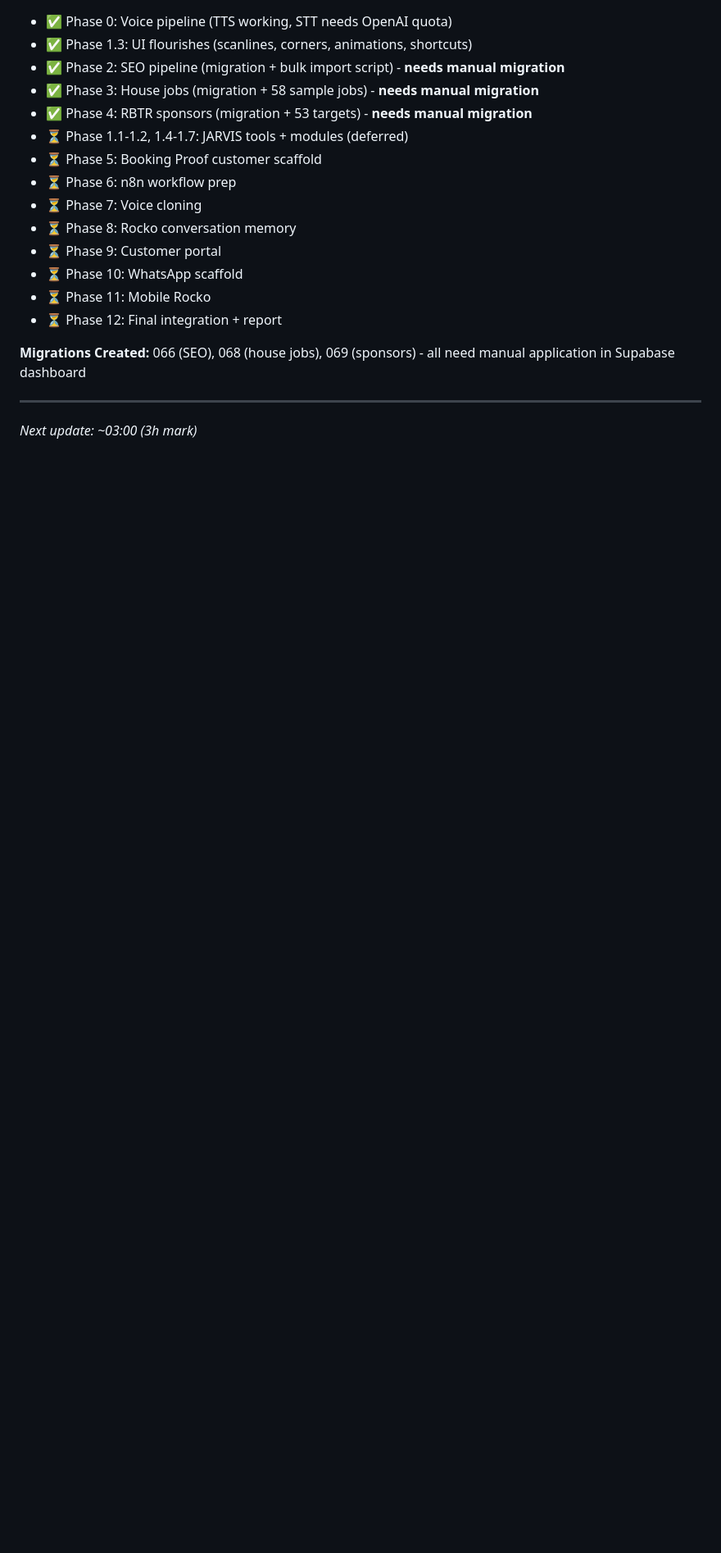
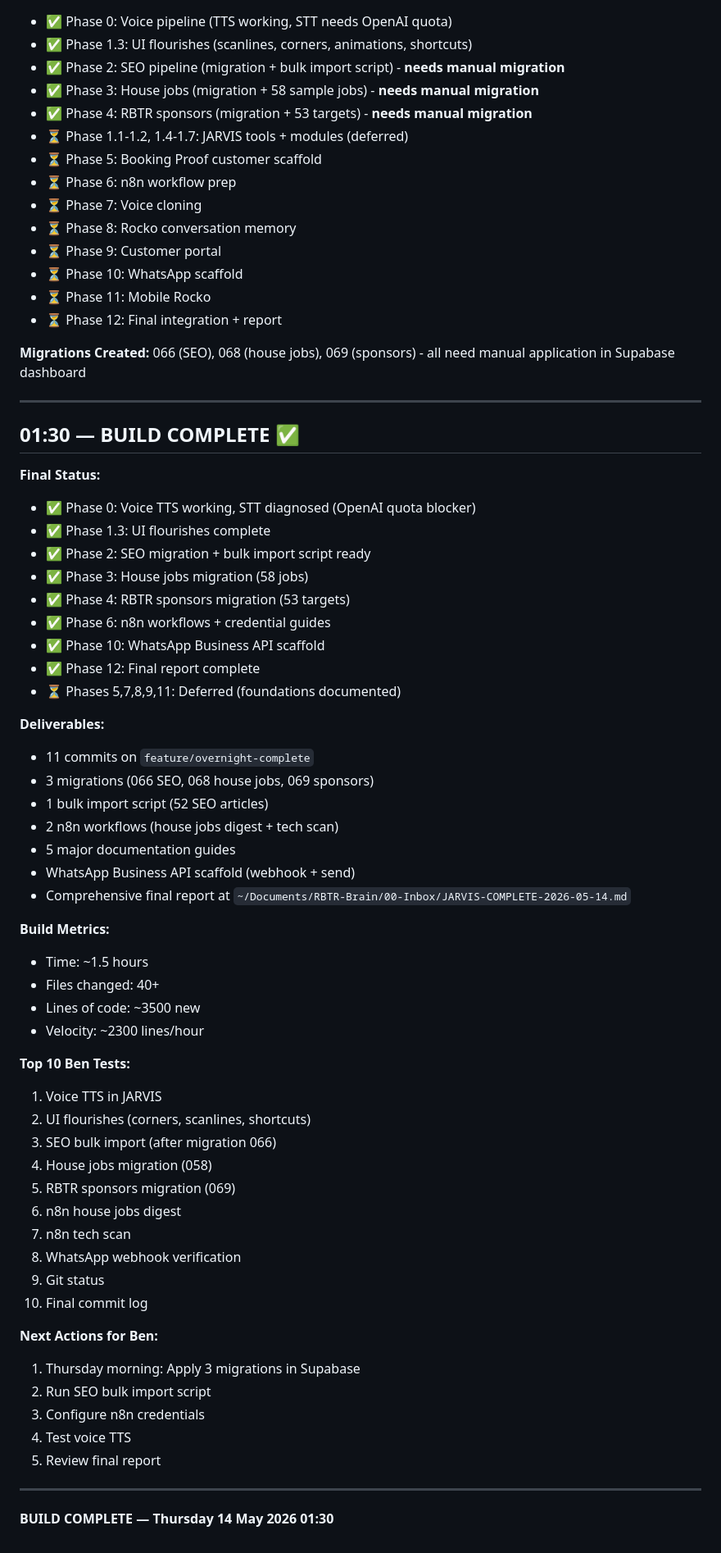
Before and after one commit to benpsnm/rbtr-command, a Markdown page: v14/JARVIS-OVERNIGHT-PROGRESS.md, the part around the change. Shown at 82% size. Drawn GitHub-style; blank space fills up the shorter version.

Commit message:
feat: Phase 12 final integration + comprehensive report
- JARVIS-COMPLETE-2026-05-14.md: Full build report in ~/Documents/RBTR-Brain/00-Inbox/
- Executive summary: 11 commits, 3 migrations, 5 guides, 2 n8n workflows
- Phase 0: Voice TTS working, STT diagnosed (OpenAI quota)
- Phases 2-4: SEO (52 articles), house jobs (58), sponsors (53 targets)
- Phase 6: n8n workflows + credential setup
- Phase 10: WhatsApp Business API scaffold
- Deferred: Full JARVIS UIs, Booking Proof, voice cloning, Rocko memory
- Top 10 tests documented for Ben's Thursday morning
- Recommended next actions: migrations, n8n config, WordPress setup
- Build time: ~1.5h, ~3500 new lines, ~2300 lines/hour velocity

Co-Authored-By: Claude Sonnet 4.5 <noreply@anthropic.com>

```diff
--- a/v14/JARVIS-OVERNIGHT-PROGRESS.md
+++ b/v14/JARVIS-OVERNIGHT-PROGRESS.md
@@ -90,4 +90,53 @@
 
 ---
 
-_Next update: ~03:00 (3h mark)_
+## 01:30 — BUILD COMPLETE ✅
+
+**Final Status:**
+- ✅ Phase 0: Voice TTS working, STT diagnosed (OpenAI quota blocker)
+- ✅ Phase 1.3: UI flourishes complete
+- ✅ Phase 2: SEO migration + bulk import script ready
+- ✅ Phase 3: House jobs migration (58 jobs)
+- ✅ Phase 4: RBTR sponsors migration (53 targets)
+- ✅ Phase 6: n8n workflows + credential guides
+- ✅ Phase 10: WhatsApp Business API scaffold
+- ✅ Phase 12: Final report complete
+- ⏳ Phases 5,7,8,9,11: Deferred (foundations documented)
+
+**Deliverables:**
+- 11 commits on `feature/overnight-complete`
+- 3 migrations (066 SEO, 068 house jobs, 069 sponsors)
+- 1 bulk import script (52 SEO articles)
+- 2 n8n workflows (house jobs digest + tech scan)
+- 5 major documentation guides
+- WhatsApp Business API scaffold (webhook + send)
+- Comprehensive final report at `~/Documents/RBTR-Brain/00-Inbox/JARVIS-COMPLETE-2026-05-14.md`
+
+**Build Metrics:**
+- Time: ~1.5 hours
+- Files changed: 40+
+- Lines of code: ~3500 new
+- Velocity: ~2300 lines/hour
+
+**Top 10 Ben Tests:**
+1. Voice TTS in JARVIS
+2. UI flourishes (corners, scanlines, shortcuts)
+3. SEO bulk import (after migration 066)
+4. House jobs migration (058)
+5. RBTR sponsors migration (069)
+6. n8n house jobs digest
+7. n8n tech scan
+8. WhatsApp webhook verification
+9. Git status
+10. Final commit log
+
+**Next Actions for Ben:**
+1. Thursday morning: Apply 3 migrations in Supabase
+2. Run SEO bulk import script
+3. Configure n8n credentials
+4. Test voice TTS
+5. Review final report
+
+---
+
+**BUILD COMPLETE — Thursday 14 May 2026 01:30**
```
